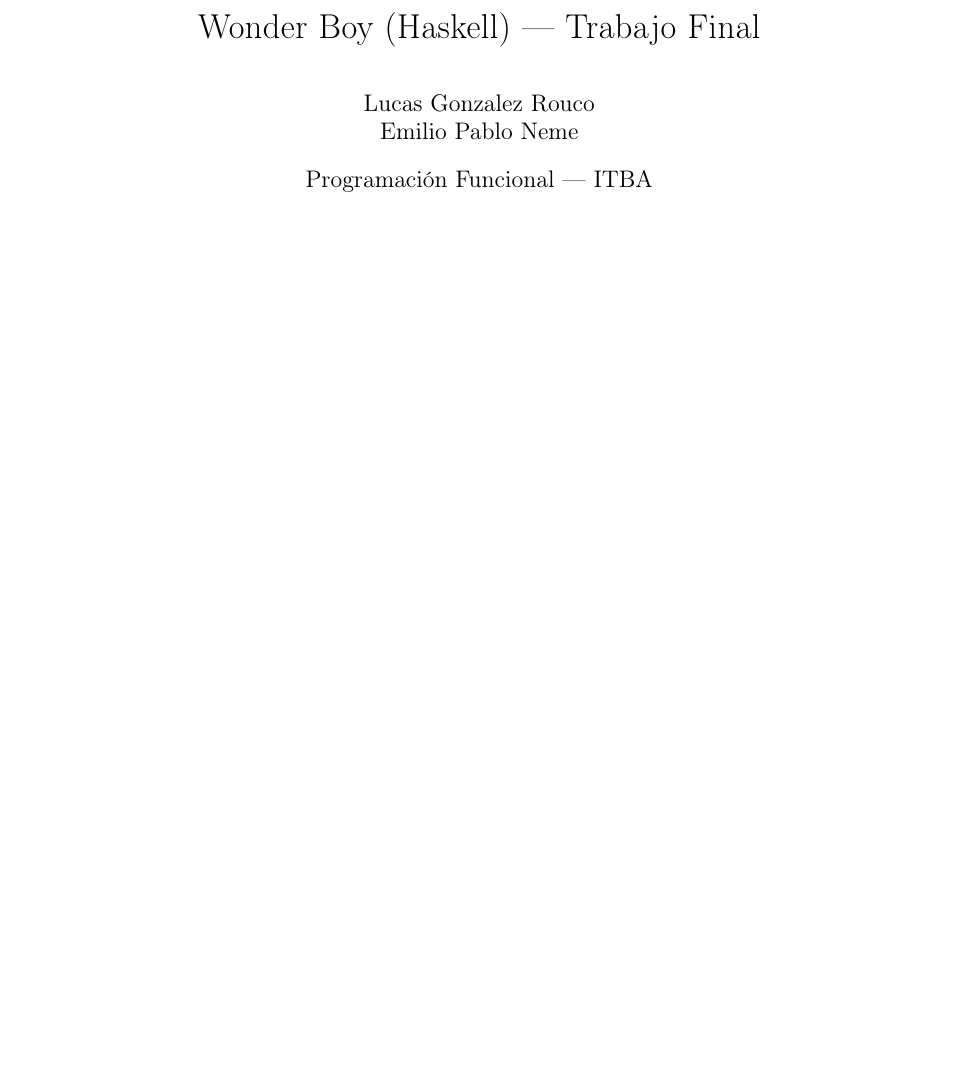
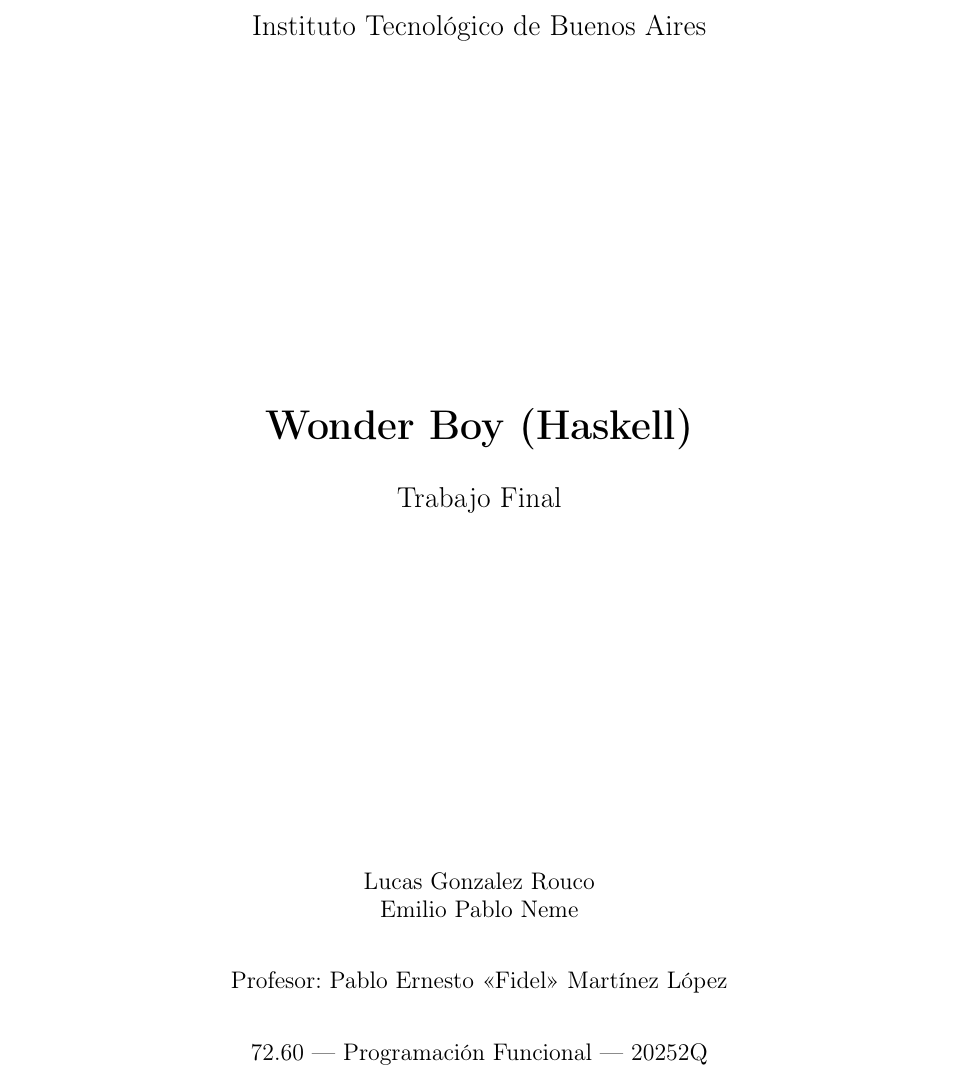
Before and after one commit to lgonzalezrouco/wonderboy, a LaTeX document (docs/informe/main.tex, which reads docs/informe/portada.tex): part of page 1 of 2 before the commit and part of page 1 of 3 after it, cut at the place of the change, the shorter picture padded with empty space. Compiled offline with pdfLaTeX.

Commit message:
docs: add custom title page to LaTeX informe
Replace \maketitle with a dedicated portada.tex that includes ITBA course metadata and professor name.

```diff
--- a/docs/informe/main.tex
+++ b/docs/informe/main.tex
@@ -10,5 +5,2 @@
-\date{Programación Funcional --- ITBA}
-
 \begin{document}
 
-\maketitle
--- /dev/null
+++ b/docs/informe/portada.tex
@@ -0,0 +1,35 @@
+\hypersetup{pageanchor=false}
+\begin{titlepage}
+  \centering
+
+  {\Large Instituto Tecnológico de Buenos Aires\par}
+
+  \vfill
+
+  {\huge\bfseries Wonder Boy (Haskell)\par}
+  \vspace{1.5em}
+  {\Large Trabajo Final\par}
+
+  \vfill
+
+  {\large
+    Lucas Gonzalez Rouco \\
+    Emilio Pablo Neme
+    \par
+  }
+
+  \vspace{2em}
+
+  {\large
+    Profesor: Pablo Ernesto \enquote{Fidel} Martínez López
+    \par
+  }
+
+  \vspace{2em}
+
+  {\large 72.60 --- Programación Funcional --- 20252Q\par}
+
+  \vfill
+
+\end{titlepage}
+\hypersetup{pageanchor=true}
```
Also changed, not shown: docs/informe/main.tex (8 more changed lines).
